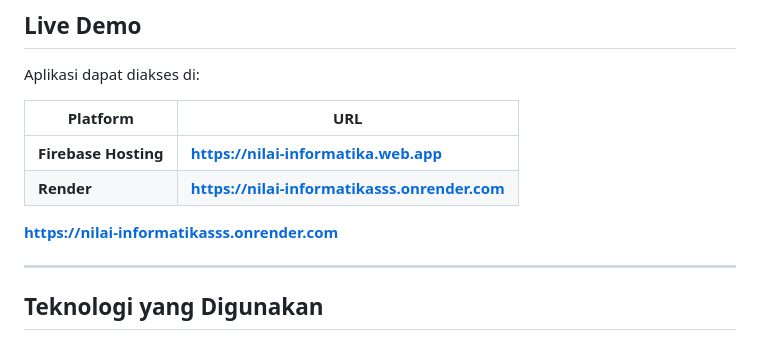
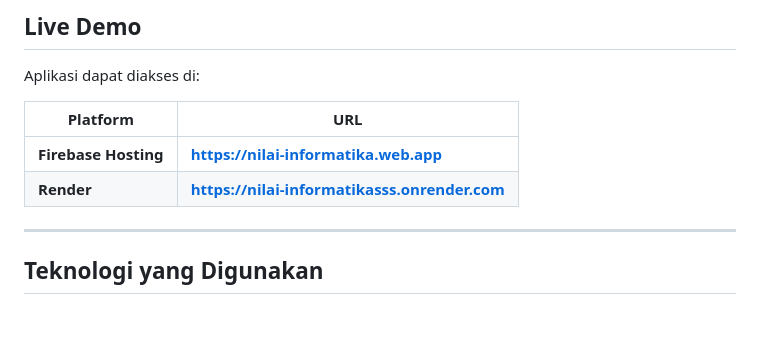
Before and after one commit to 1oneGod1/nilai-informatika, a Markdown page: README.md, the part around the change. GitHub-like rendering; blank space fills up the shorter version.

```diff
--- a/README.md
+++ b/README.md
@@ -40,7 +40,7 @@ Aplikasi dapat diakses di:
 | **Firebase Hosting** | **[https://nilai-informatika.web.app](https://nilai-informatika.web.app)** |
 | **Render** | **[https://nilai-informatikasss.onrender.com](https://nilai-informatikasss.onrender.com)** |
 
-**[https://nilai-informatikasss.onrender.com](https://nilai-informatikasss.onrender.com)**
+
 
 ---
 
```
